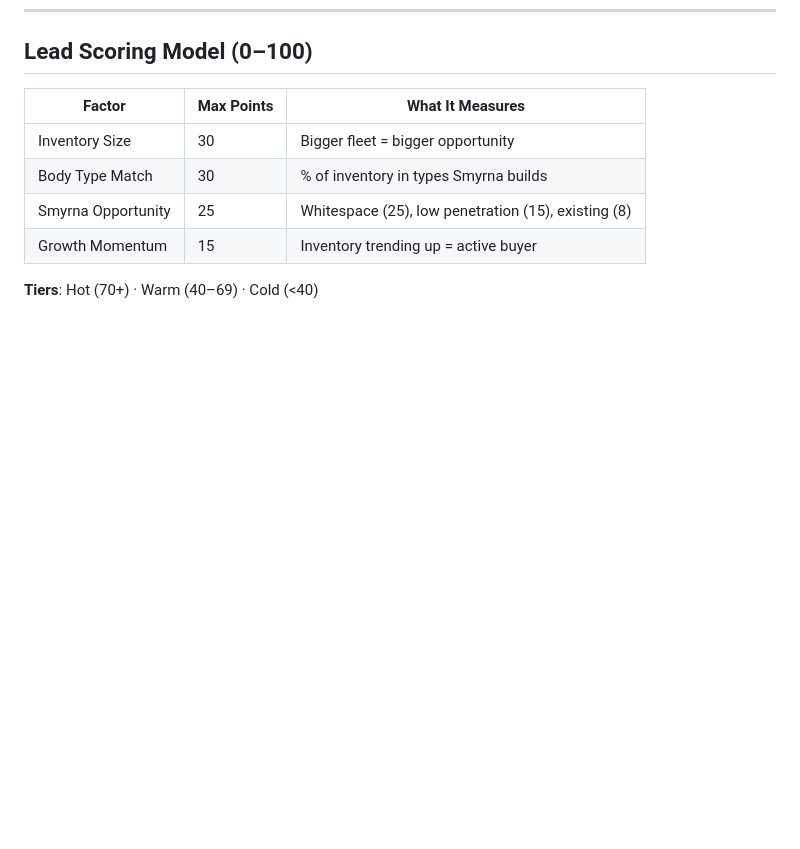
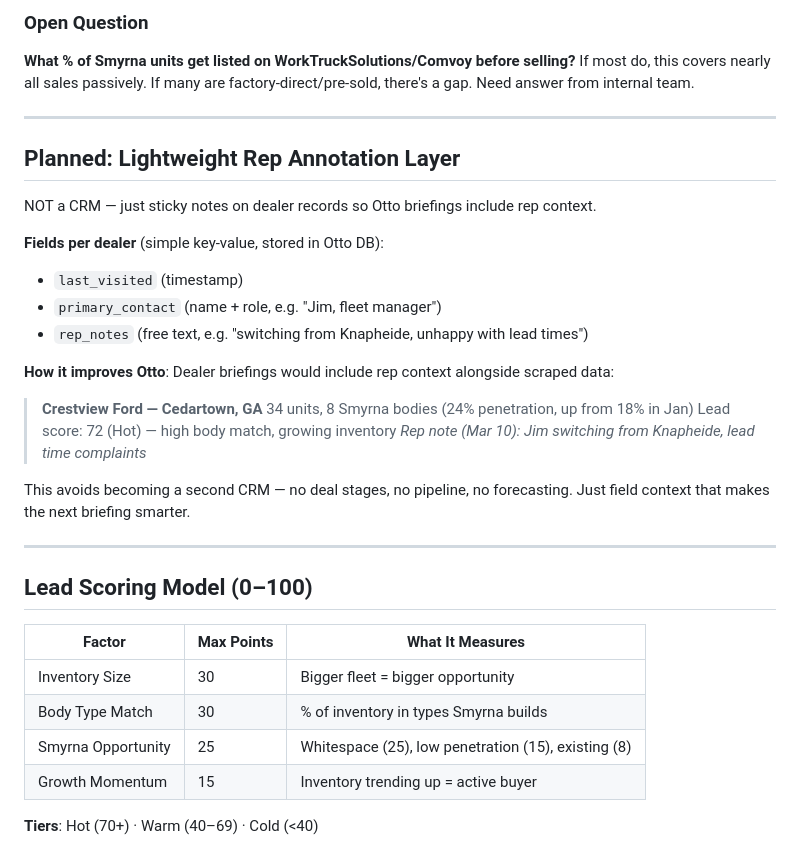
Before and after one commit to gdmotley1/comvoy, a Markdown page: OTTO.md, the part around one of its changes. Drawn GitHub-style; blank space fills up the shorter version.

```diff
--- a/OTTO.md
+++ b/OTTO.md
@@ -212,3 +271,27 @@ Otto is the AI sales intelligence agent for **Comvoy** (Smyrna Truck / Fouts Bro
+### Open Question
+**What % of Smyrna units get listed on WorkTruckSolutions/Comvoy before selling?** If most do, this covers nearly all sales passively. If many are factory-direct/pre-sold, there's a gap. Need answer from internal team.
+
+---
+
+## Planned: Lightweight Rep Annotation Layer
+
+NOT a CRM — just sticky notes on dealer records so Otto briefings include rep context.
+
+**Fields per dealer** (simple key-value, stored in Otto DB):
+- `last_visited` (timestamp)
+- `primary_contact` (name + role, e.g. "Jim, fleet manager")
+- `rep_notes` (free text, e.g. "switching from Knapheide, unhappy with lead times")
+
+**How it improves Otto**: Dealer briefings would include rep context alongside scraped data:
+> **Crestview Ford — Cedartown, GA**
+> 34 units, 8 Smyrna bodies (24% penetration, up from 18% in Jan)
+> Lead score: 72 (Hot) — high body match, growing inventory
+> *Rep note (Mar 10): Jim switching from Knapheide, lead time complaints*
+
+This avoids becoming a second CRM — no deal stages, no pipeline, no forecasting. Just field context that makes the next briefing smarter.
+
+---
+
 ## Lead Scoring Model (0–100)
 
 | Factor | Max Points | What It Measures |
```
Also changed, not shown: other parts of OTTO.md (+59 -0 lines), DEMO_NOTES.md (+6 -3 lines).
